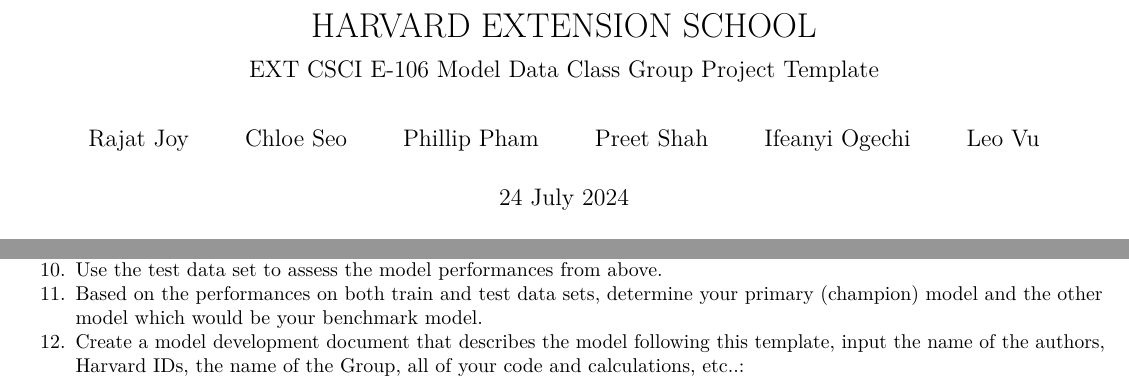
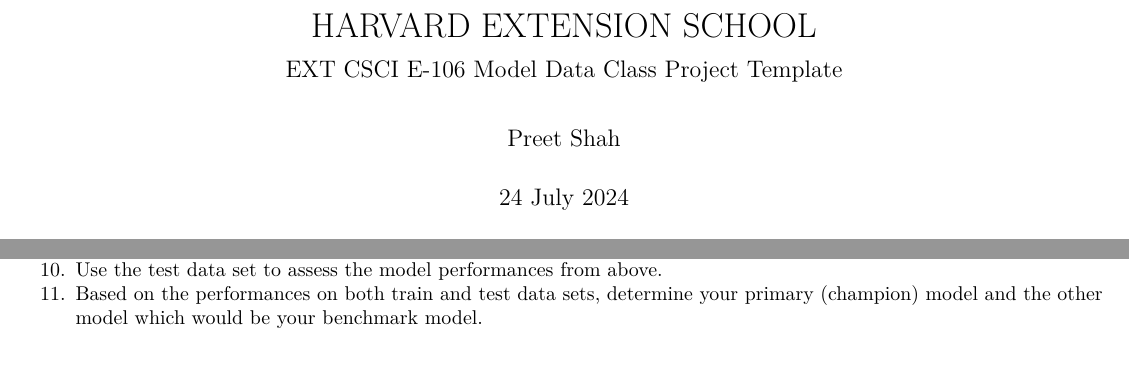
Before and after one commit to preetshah2/DSprojects, an R Markdown document (Project_FINAL.rmd): two parts of pages 1 and 4 of 25, joined at a grey line, cut so that both start at the same text. Rendered offline with R 4.5, knitr and Pandoc, then LaTeX, with nearby package versions; some code elsewhere in the file could not run offline.

Commit message:
Update and rename Class_Group_Project_FINAL.rmd to Project_FINAL.rmd

```diff
--- a/Class_Group_Project_FINAL.rmd
+++ b/Project_FINAL.rmd
@@ -1,13 +1,10 @@
 ---
 title: "HARVARD EXTENSION SCHOOL"
-subtitle: "EXT CSCI E-106 Model Data Class Group Project Template"
+subtitle: "EXT CSCI E-106 Model Data Class Project Template"
 author:
-- Rajat Joy
-- Chloe Seo
-- Phillip Pham
+
 - Preet Shah
-- Ifeanyi Ogechi
-- Leo Vu
+
 
 tags: [logistic, neuronal networks, etc..]
 abstract: |
@@ -116,7 +113,7 @@
 9.	Build an alternative model based on one of the following approaches to predict price: regression tree, NN, or SVM.  Check the applicable model assumptions. Explore using a logistic regression.
 10.	Use the test data set to assess the model performances from above.
 11.	Based on the performances on both train and test data sets, determine your primary (champion) model and the other model which would be your benchmark model.
-12.	Create a model development document that describes the model following this template, input the name of the authors, Harvard IDs, the name of the Group, all of your code and calculations, etc..:
+
 
 \newpage
 
```
